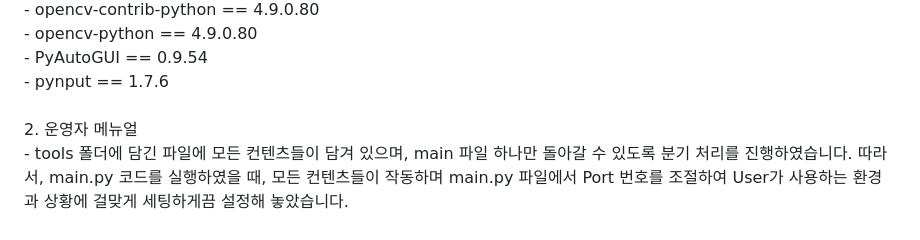
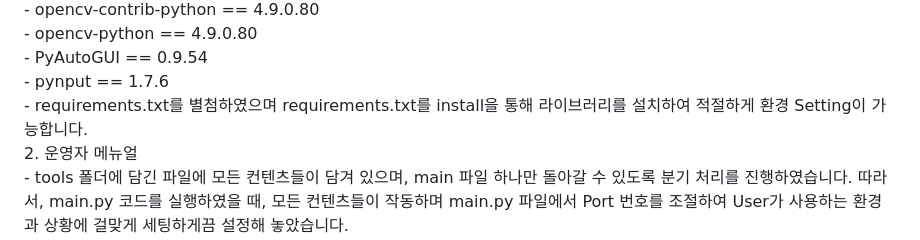
Before and after one commit to dnddl6962/Genie_Finger, a Markdown page: README.md, the part around the change. Drawn GitHub-style; folded sections open.

```diff
--- a/README.md
+++ b/README.md
@@ -109,6 +109,7 @@
   <br>
     - pynput == 1.7.6
   <br>
+    - requirements.txt를 별첨하였으며 requirements.txt를 install을 통해 라이브러리를 설치하여 적절하게 환경 Setting이 가능합니다.
   <br>
   2. 운영자 메뉴얼
   <br>
```
